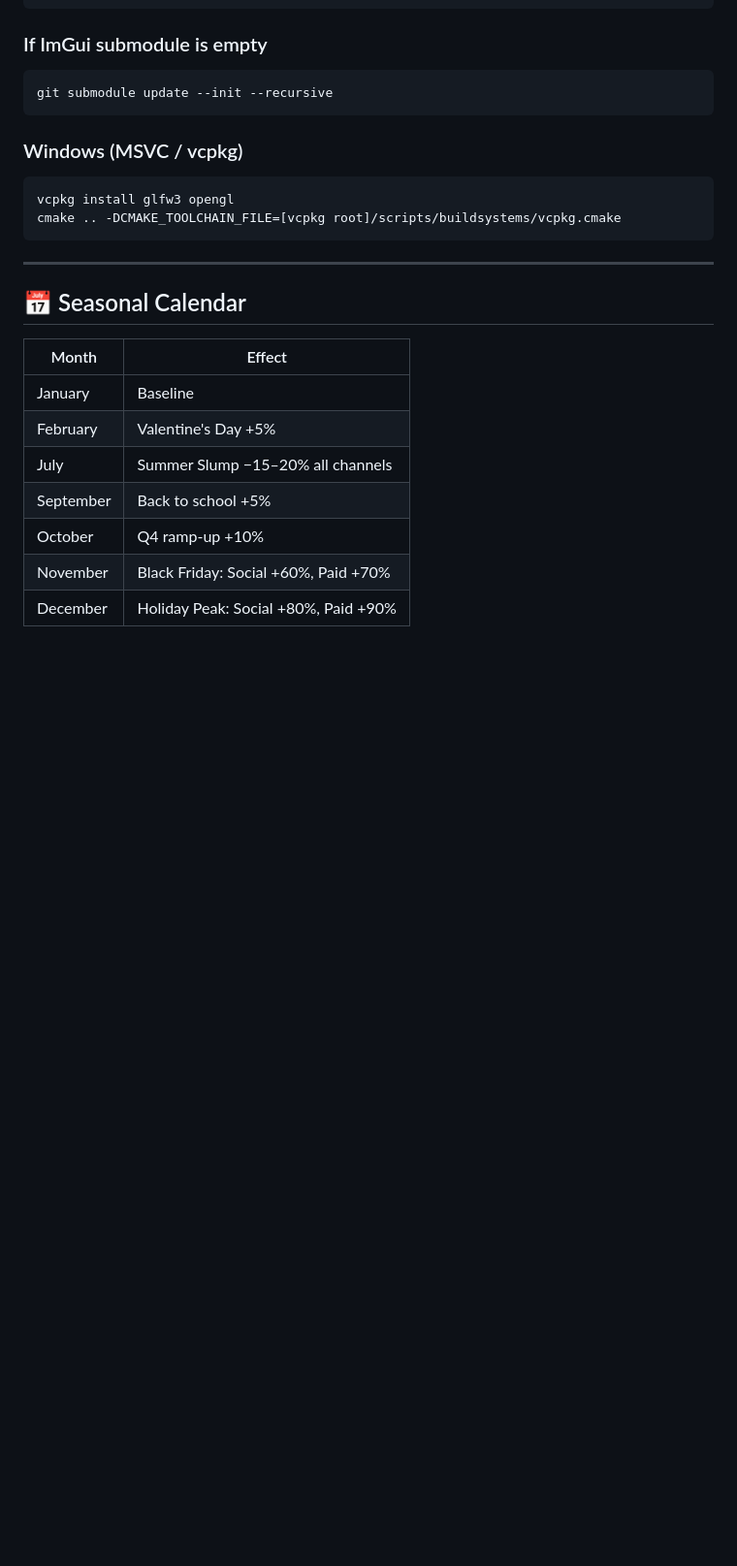
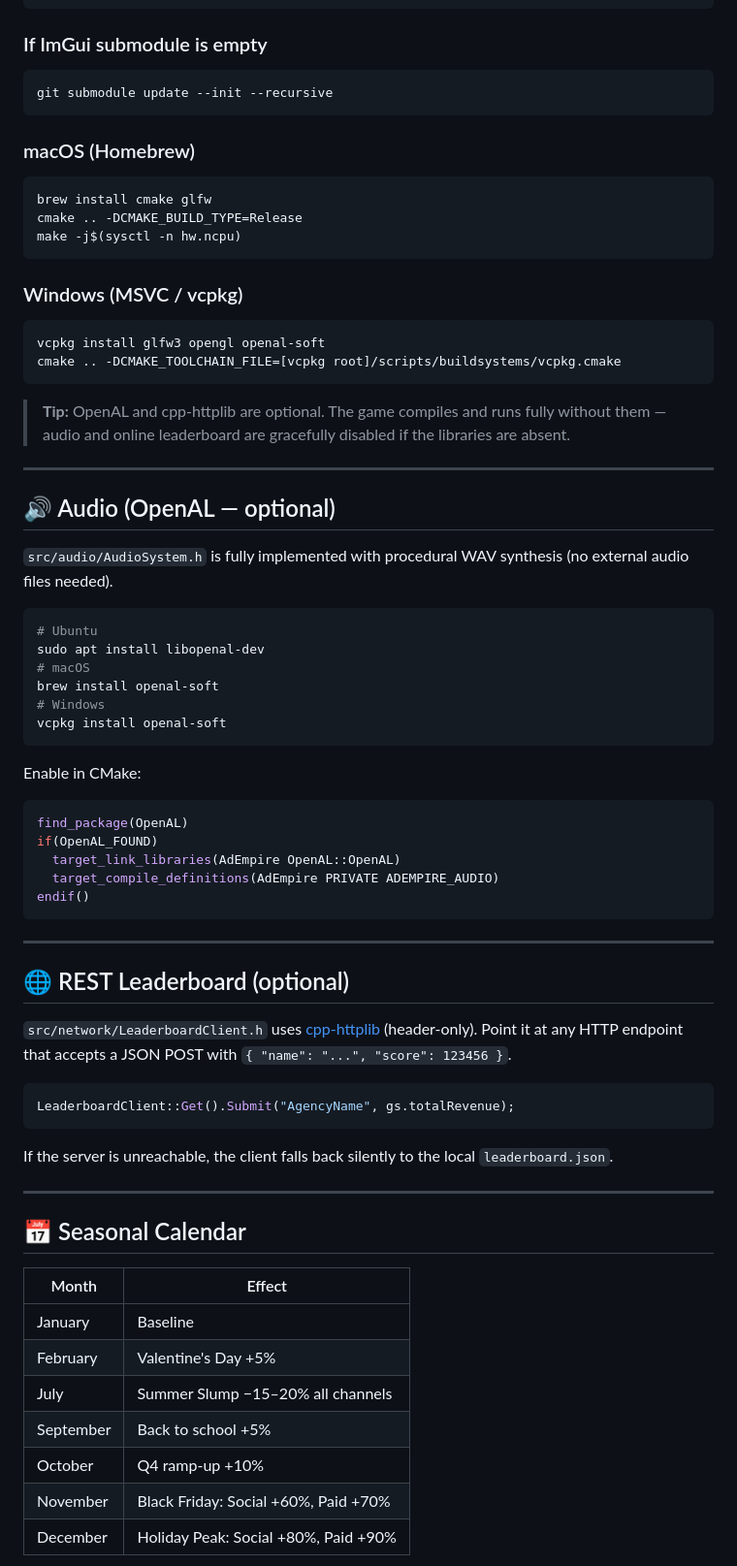
Before and after one commit to Gzeu/AdEmpire, a Markdown page: README.md, the part around one of its changes. Shown at 97% size. GitHub-like rendering; blank space fills up the shorter version.

````diff
--- a/README.md
+++ b/README.md
@@ -212,11 +277,56 @@ make -j$(nproc)
 git submodule update --init --recursive
 ```
 
+### macOS (Homebrew)
+```bash
+brew install cmake glfw
+cmake .. -DCMAKE_BUILD_TYPE=Release
+make -j$(sysctl -n hw.ncpu)
+```
+
 ### Windows (MSVC / vcpkg)
 ```bash
-vcpkg install glfw3 opengl
+vcpkg install glfw3 opengl openal-soft
 cmake .. -DCMAKE_TOOLCHAIN_FILE=[vcpkg root]/scripts/buildsystems/vcpkg.cmake
 ```
+
+> **Tip:** OpenAL and cpp-httplib are optional. The game compiles and runs fully without them — audio and online leaderboard are gracefully disabled if the libraries are absent.
+
+---
+
+## 🔊 Audio (OpenAL — optional)
+
+`src/audio/AudioSystem.h` is fully implemented with procedural WAV synthesis (no external audio files needed).
+
+```bash
+# Ubuntu
+sudo apt install libopenal-dev
+# macOS
+brew install openal-soft
+# Windows
+vcpkg install openal-soft
+```
+
+Enable in CMake:
+```cmake
+find_package(OpenAL)
+if(OpenAL_FOUND)
+  target_link_libraries(AdEmpire OpenAL::OpenAL)
+  target_compile_definitions(AdEmpire PRIVATE ADEMPIRE_AUDIO)
+endif()
+```
+
+---
+
+## 🌐 REST Leaderboard (optional)
+
+`src/network/LeaderboardClient.h` uses [cpp-httplib](https://github.com/yhirose/cpp-httplib) (header-only). Point it at any HTTP endpoint that accepts a JSON POST with `{ "name": "...", "score": 123456 }`.
+
+```cpp
+LeaderboardClient::Get().Submit("AgencyName", gs.totalRevenue);
+```
+
+If the server is unreachable, the client falls back silently to the local `leaderboard.json`.
 
 ---
 
````
Also changed, not shown: other parts of README.md (+116 -40 lines).
